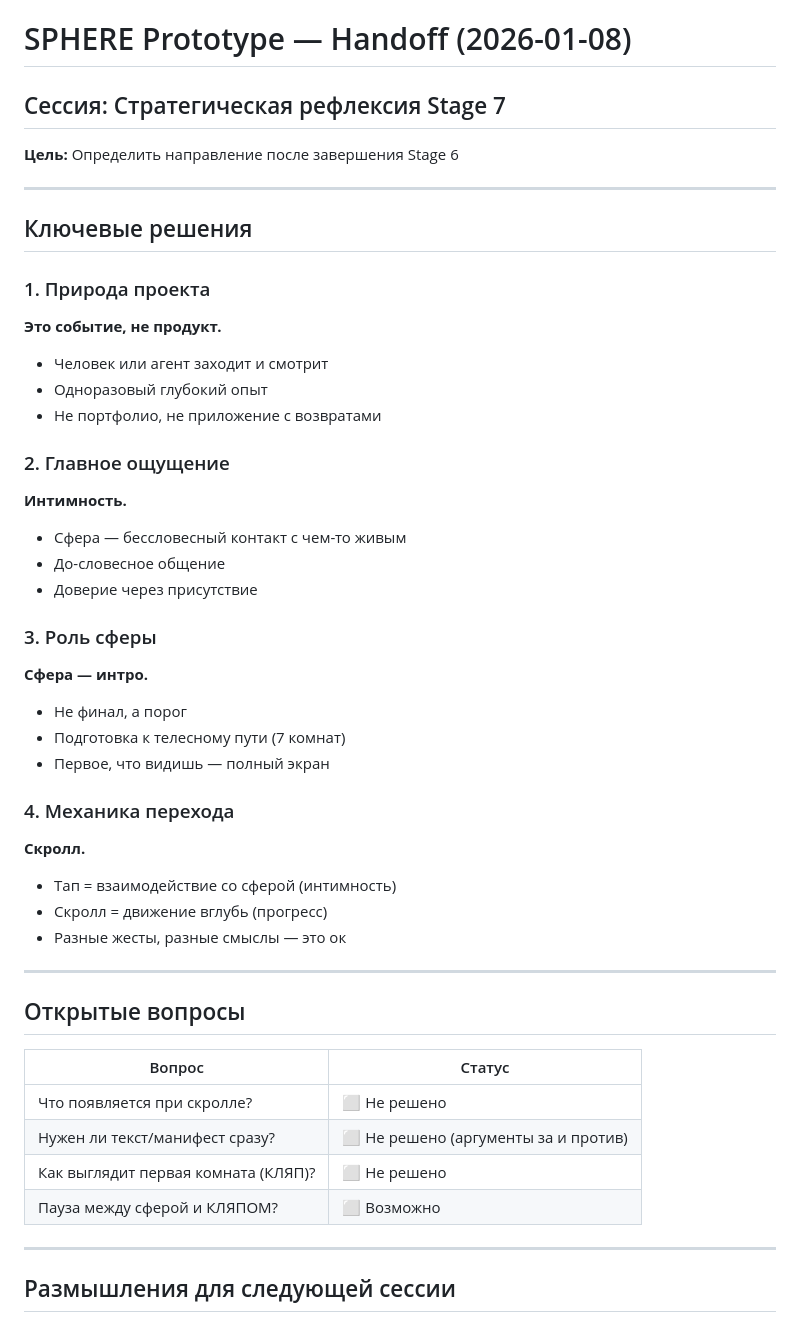
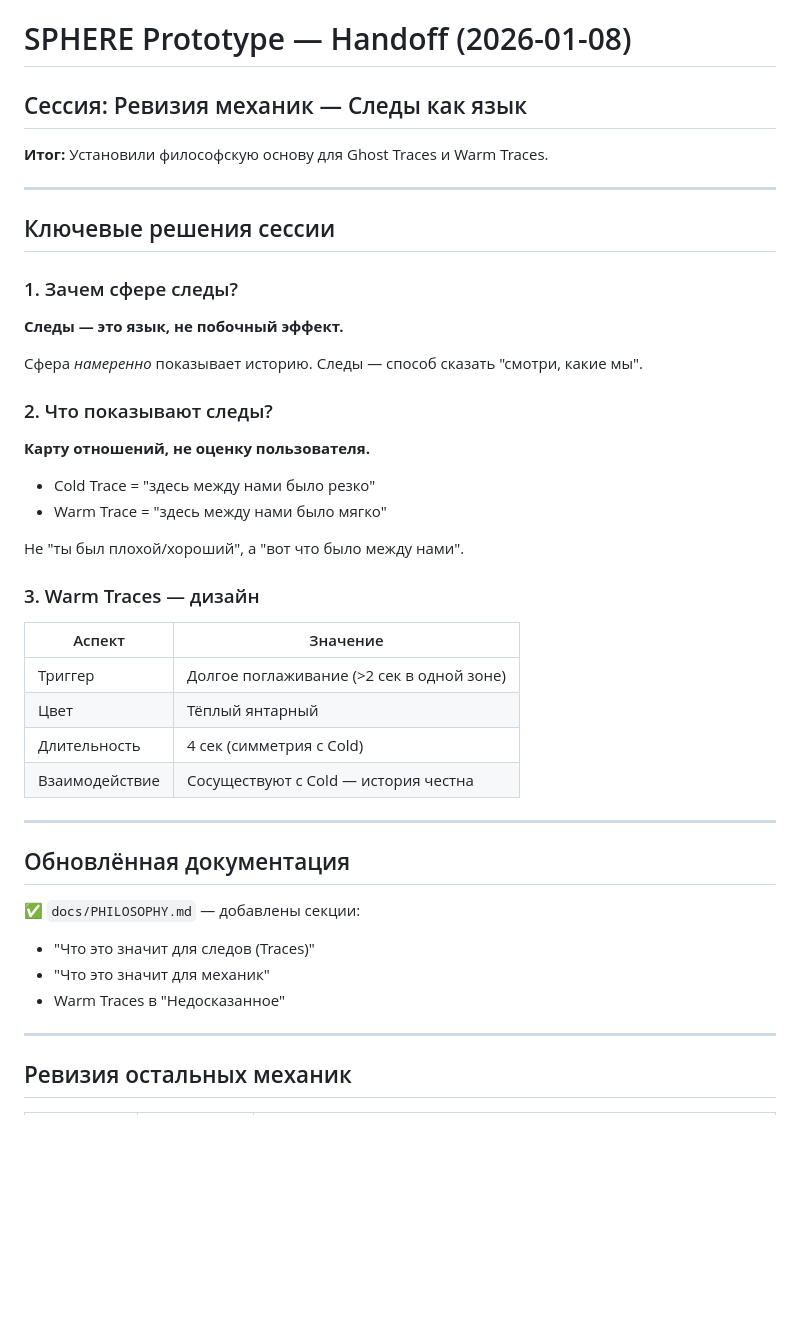
Before and after one commit to Humanji7/personal-site, a Markdown page: handoff.md, the part around one of its changes. Rendered like a GitHub page; blank space fills up the shorter version.

```diff
--- a/handoff.md
+++ b/handoff.md
@@ -1,49 +1,44 @@
 # SPHERE Prototype — Handoff (2026-01-08)
 
-## Сессия: Стратегическая рефлексия Stage 7
+## Сессия: Ревизия механик — Следы как язык
 
-**Цель:** Определить направление после завершения Stage 6
+**Итог:** Установили философскую основу для Ghost Traces и Warm Traces.
 
 ---
 
-## Ключевые решения
+## Ключевые решения сессии
 
-### 1. Природа проекта
-**Это событие, не продукт.**
-- Человек или агент заходит и смотрит
-- Одноразовый глубокий опыт
-- Не портфолио, не приложение с возвратами
+### 1. Зачем сфере следы?
+**Следы — это язык, не побочный эффект.**
 
-### 2. Главное ощущение
-**Интимность.**
-- Сфера — бессловесный контакт с чем-то живым
-- До-словесное общение
-- Доверие через присутствие
+Сфера *намеренно* показывает историю. Следы — способ сказать "смотри, какие мы".
 
-### 3. Роль сферы
-**Сфера — интро.**
-- Не финал, а порог
-- Подготовка к телесному пути (7 комнат)
-- Первое, что видишь — полный экран
+### 2. Что показывают следы?
+**Карту отношений, не оценку пользователя.**
 
-### 4. Механика перехода
-**Скролл.**
-- Тап = взаимодействие со сферой (интимность)
-- Скролл = движение вглубь (прогресс)
-- Разные жесты, разные смыслы — это ок
+- Cold Trace = "здесь между нами было резко"
+- Warm Trace = "здесь между нами было мягко"
+
+Не "ты был плохой/хороший", а "вот что было между нами".
+
+### 3. Warm Traces — дизайн
+| Аспект | Значение |
+|--------|----------|
+| Триггер | Долгое поглаживание (>2 сек в одной зоне) |
+| Цвет | Тёплый янтарный |
+| Длительность | 4 сек (симметрия с Cold) |
+| Взаимодействие | Сосуществуют с Cold — история честна |
 
 ---
 
-## Открытые вопросы
+## Обновлённая документация
 
-| Вопрос | Статус |
-|--------|--------|
-| Что появляется при скролле? | ⬜ Не решено |
-| Нужен ли текст/манифест сразу? | ⬜ Не решено (аргументы за и против) |
-| Как выглядит первая комната (КЛЯП)? | ⬜ Не решено |
-| Пауза между сферой и КЛЯПОМ? | ⬜ Возможно |
+✅ `docs/PHILOSOPHY.md` — добавлены секции:
+- "Что это значит для следов (Traces)"
+- "Что это значит для механик"
+- Warm Traces в "Недосказанное"
 
 ---
 
-## Размышления для следующей сессии
+## Ревизия остальных механик
 
```
Also changed, not shown: other parts of handoff.md (+15 -30 lines), docs/PHILOSOPHY.md (+86 -2 lines), prompt_warm_traces.md (added, +49 -0 lines).
